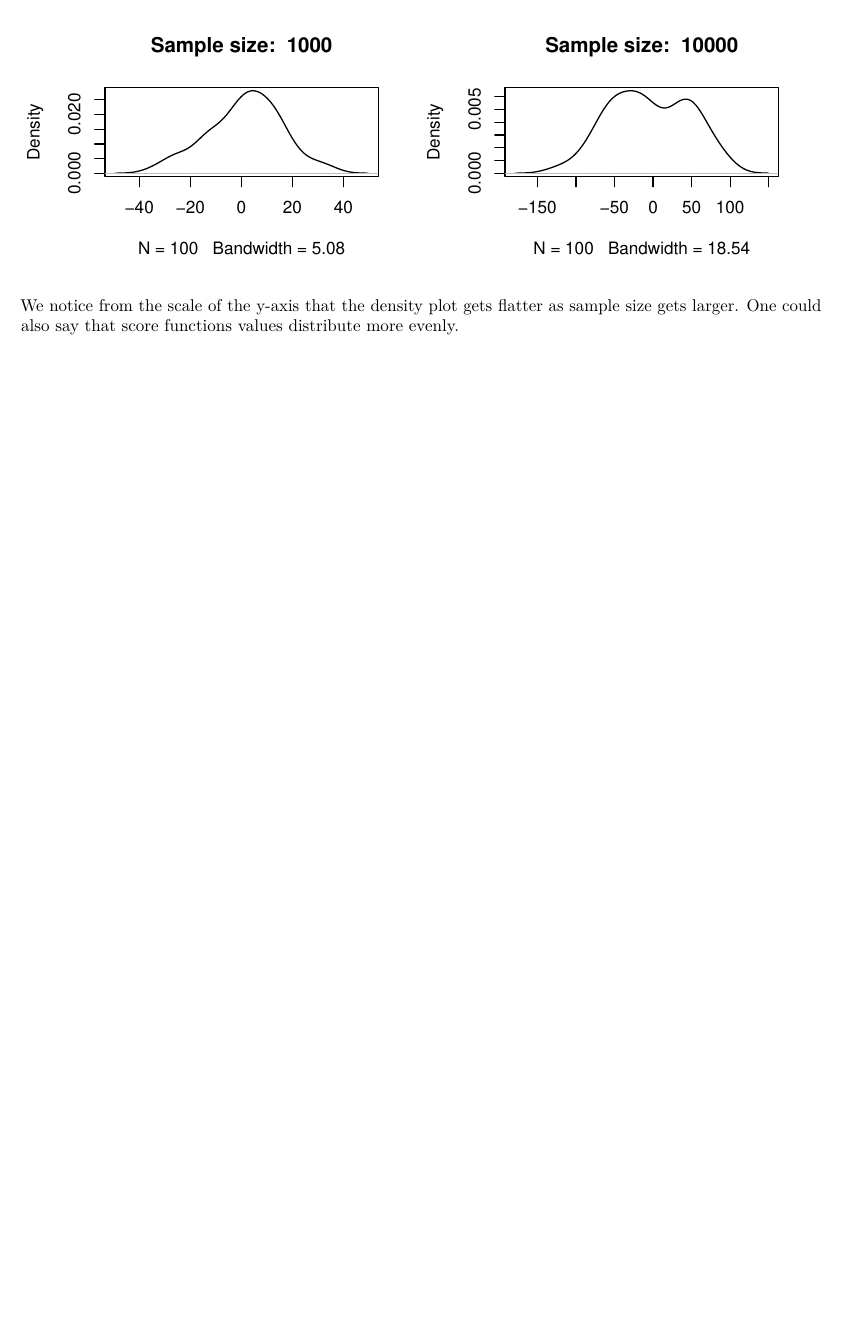
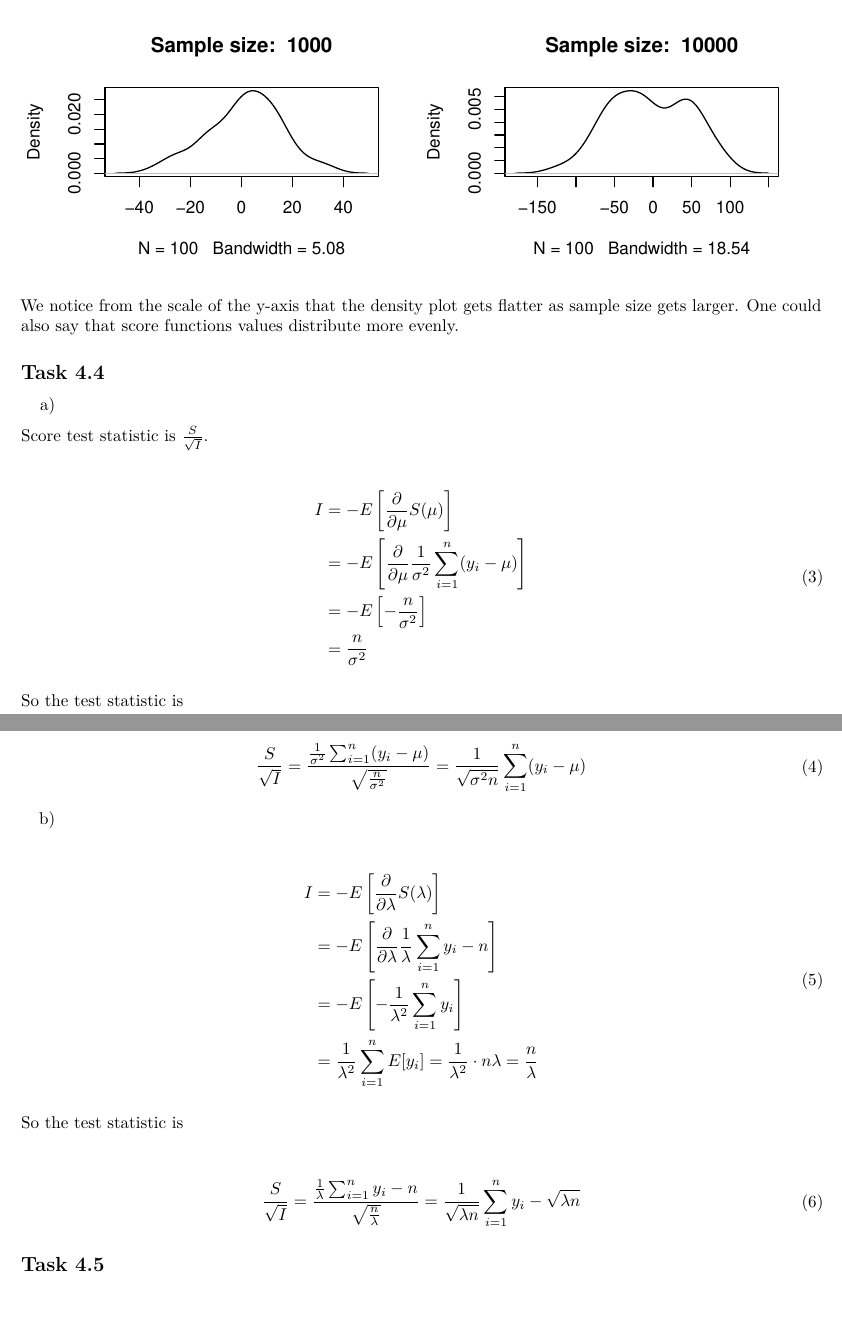
Before and after one commit to JussiKoo/Stat_demos, an R Markdown document (TILA312/Demo4.Rmd): part of page 4 of 4 before the commit and two parts of pages 4 and 5 of 5 after it, the two joined at a grey line, cut so that both start at the same text, the shorter picture padded with empty space. Rendered offline with R 4.5, knitr and Pandoc, then LaTeX, with nearby package versions; code that draws random numbers runs with fixed seeds of ours.

Commit message:
demo 4 t4

````diff
--- a/TILA312/Demo4.Rmd
+++ b/TILA312/Demo4.Rmd
@@ -110,3 +110,47 @@ densP(10000)
 ```
 
 We notice from the scale of the y-axis that the density plot gets flatter as sample size gets larger. One could also say that score functions values distribute more evenly.
+
+## Task 4.4
+
+a)
+
+Score test statistic is $\frac{S}{\sqrt{I}}$.
+
+\begin{equation}
+\begin{split}
+I &= -E\left[ \frac{\partial}{\partial \mu} S(\mu)\right]\\
+&= -E\left[ \frac{\partial}{\partial \mu} \frac{1}{\sigma^2} \sum_{i=1}^n (y_i - \mu)\right]\\
+&= -E\left[ -\frac{n}{\sigma^2}\right]\\
+&= \frac{n}{\sigma^2}
+\end{split}
+\end{equation}
+
+So the test statistic is
+
+\begin{equation}
+\begin{split}
+\frac{S}{\sqrt{I}} = \frac{\frac{1}{\sigma^2} \sum_{i=1}^n (y_i - \mu)}{\sqrt{\frac{n}{\sigma^2}}} = \frac{1}{\sqrt{\sigma^2 n}} \sum_{i=1}^n (y_i - \mu)\\
+\end{split}
+\end{equation}
+
+b)
+
+\begin{equation}
+\begin{split}
+I &= -E\left[ \frac{\partial}{\partial \lambda} S(\lambda)\right]\\
+&= -E\left[ \frac{\partial}{\partial \lambda} \frac{1}{\lambda} \sum_{i=1}^n y_i - n\right]\\
+&= -E\left[-\frac{1}{\lambda^2} \sum_{i=1}^n y_i\right]\\
+&= \frac{1}{\lambda^2} \sum_{i=1}^n E[y_i] = \frac{1}{\lambda^2} \cdot n\lambda = \frac{n}{\lambda}\\
+\end{split}
+\end{equation}
+
+So the test statistic is
+
+\begin{equation}
+\begin{split}
+\frac{S}{\sqrt{I}} = \frac{\frac{1}{\lambda} \sum_{i=1}^n y_i - n}{\sqrt{\frac{n}{\lambda}}} = \frac{1}{\sqrt{\lambda n}} \sum_{i=1}^n y_i - \sqrt{\lambda n}\\
+\end{split}
+\end{equation}
+
+## Task 4.5
````
Also changed, not shown: 2 other files.
